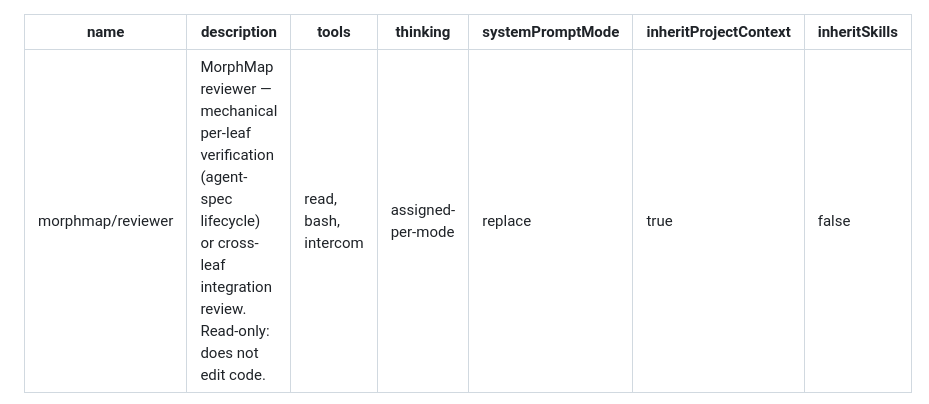
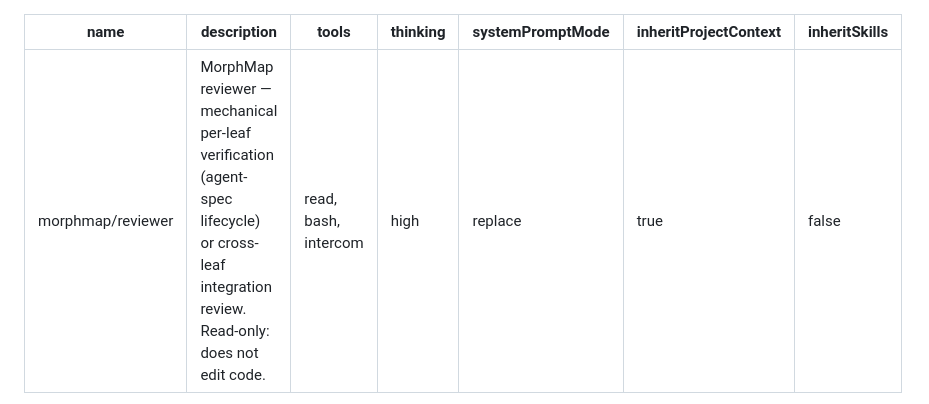
Before and after one commit to yagaltd/morphmap, a Markdown page: .pi/agents/reviewer.md, the part around the change. Drawn GitHub-style.

Commit message:
fix: reviewer thinking value — assigned-per-mode → high (pi runtime resolution)
assigned-per-mode caused model resolution failure in pi subagent
spawning. Changed to concrete 'high' for integration mode (already
uses high thinking for cross-leaf analysis).

Also synced all agent files to user scope (~/.pi/agent/agents/morphmap/)
so changes take effect immediately.

Test: reviewer integration mode spawned, ran health check + build +
tests, wrote correct ## Functional Verification section.

```diff
--- a/.pi/agents/reviewer.md
+++ b/.pi/agents/reviewer.md
@@ -2,7 +2,7 @@
 name: morphmap/reviewer
 description: MorphMap reviewer — mechanical per-leaf verification (agent-spec lifecycle) or cross-leaf integration review. Read-only: does not edit code.
 tools: read, bash, intercom
-thinking: assigned-per-mode
+thinking: high
 systemPromptMode: replace
 inheritProjectContext: true
 inheritSkills: false
```
